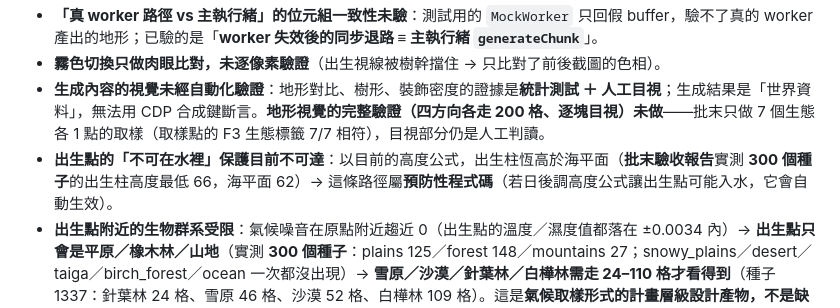
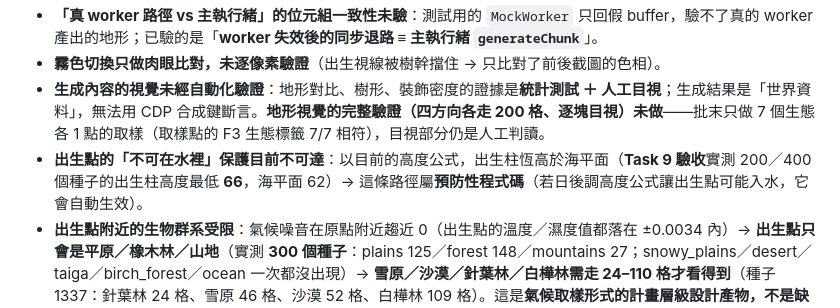
Before and after one commit to TommyLamm/WeCraft, a Markdown page: docs/releases/v0.6.0.md, the part around the change. Drawn GitHub-style.

Commit message:
fix(release): 0.6.0 終審殘留（出生柱高度量測出處更正、未驗證清單加限定詞）

```diff
--- a/docs/releases/v0.6.0.md
+++ b/docs/releases/v0.6.0.md
@@ -31,7 +31,7 @@
 - **「真 worker 路徑 vs 主執行緒」的位元組一致性未驗**：測試用的 `MockWorker` 只回假 buffer，驗不了真的 worker 產出的地形；已驗的是「**worker 失效後的同步退路 ≡ 主執行緒 `generateChunk`**」。
 - **霧色切換只做肉眼比對，未逐像素驗證**（出生視線被樹幹擋住 → 只比對了前後截圖的色相）。
 - **生成內容的視覺未經自動化驗證**：地形對比、樹形、裝飾密度的證據是**統計測試 ＋ 人工目視**；生成結果是「世界資料」，無法用 CDP 合成鍵斷言。**地形視覺的完整驗證（四方向各走 200 格、逐塊目視）未做**——批末只做 7 個生態各 1 點的取樣（取樣點的 F3 生態標籤 7/7 相符），目視部分仍是人工判讀。
-- **出生點的「不可在水裡」保護目前不可達**：以目前的高度公式，出生柱恆高於海平面（**批末驗收報告**實測 **300 個種子**的出生柱高度最低 66，海平面 62）→ 這條路徑屬**預防性程式碼**（若日後調高度公式讓出生點可能入水，它會自動生效）。
+- **出生點的「不可在水裡」保護目前不可達**：以目前的高度公式，出生柱恆高於海平面（**Task 9 驗收**實測 200／400 個種子的出生柱高度最低 **66**，海平面 62）→ 這條路徑屬**預防性程式碼**（若日後調高度公式讓出生點可能入水，它會自動生效）。
 - **出生點附近的生物群系受限**：氣候噪音在原點附近趨近 0（出生點的溫度／濕度值都落在 ±0.0034 內）→ **出生點只會是平原／橡木林／山地**（實測 **300 個種子**：plains 125／forest 148／mountains 27；snowy_plains／desert／taiga／birch_forest／ocean 一次都沒出現）→ **雪原／沙漠／針葉林／白樺林需走 24–110 格才看得到**（種子 1337：針葉林 24 格、雪原 46 格、沙漠 52 格、白樺林 109 格）。這是**氣候取樣形式的計畫層級設計產物，不是缺陷** → **世界不會在出生點就給你雪原／沙漠**，玩家得自己走出去探索。
 - **跨來源 sandbox iframe ＋ 子目錄的真實瀏覽器驗收已重跑（24 項全 PASS）**：批末驗收在**跨來源** sandbox iframe（父頁 origin `platform.example.test` ≠ 子頁 `game.example.test`）的**根路徑**與 **`/sub/` 子目錄**各跑一輪，涵蓋頁面載入、進入遊戲＋指標鎖、F3 覆蓋層、Esc 暫停／繼續、F5 三態視角、Q 丟棄、資產載入、console／pageerror → **24 項全 PASS**（console error／pageerror／HTTP≥400／requestfailed 全為 0，子目錄變體的 4 個資源全部帶 `/sub/` 前綴）。**未驗證的是「跨來源 iframe ＋ 頂層 Keyboard Lock ＋ 原生全螢幕」的組合情境**（Keyboard Lock 需由宿主頁在**頂層**發起且走瀏覽器的保留鍵路由、原生全螢幕需使用者手勢 → CDP 合成鍵無法複刻，**不宣稱通過**）。
 - **批末驗收的其餘未驗證項**：短草叢的逐像素自動判讀（草 tile 與草方塊頂面的線性色度幾乎不可分 → 改以資料證據＋目視佐證）、**凍結海域的水下空間不破冰不可進入**（冰是實心方塊，與原版一致）、0.5.0 ↔ 0.6.0 的渲染量／效能**不可直接比較**（F3 的 `Triangles` 是「讀取瞬間」的值，區塊非同步回傳 → 只記錄不判讀）。連同上面的「地形視覺的完整驗證」「共面 z-fighting 不可宣稱沒問題」「頂層 Keyboard Lock／原生全螢幕」，批末驗收的**未驗證清單共 7 條**（42 項斷言全 PASS／0 FAIL）。
```
Also changed, not shown: README.md (+1 -1 lines).
